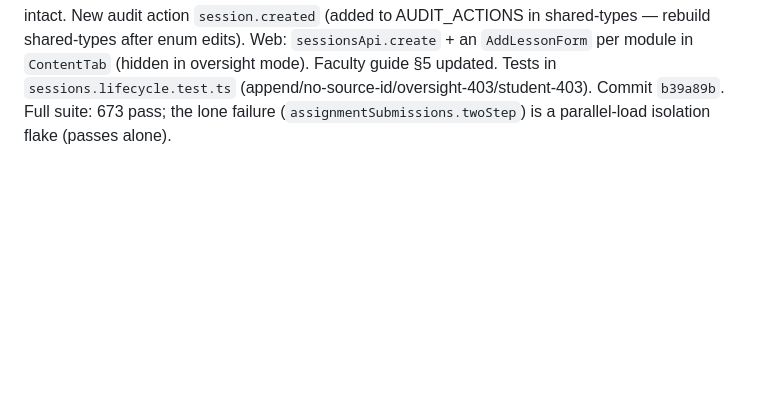
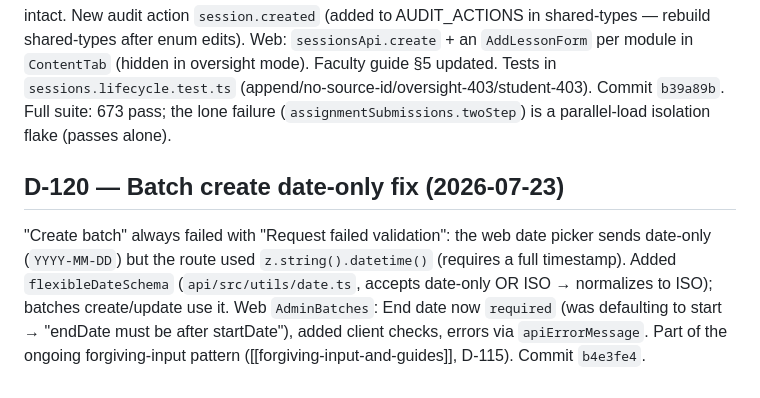
Before and after one commit to viditkbhatnagar/India-Learns-LMS, a Markdown page: memory/decisions.md, the part around the change. Drawn GitHub-style; blank space fills up the shorter version.

Commit message:
chore(memory): checkpoint D-120 (batch date-only fix)

```diff
--- a/memory/decisions.md
+++ b/memory/decisions.md
@@ -932,3 +932,6 @@ Adding the Showcase byte round-trip surfaced that `MongoStorageAdapter`/`fetchGr
 
 ## D-119 — Add a lesson manually from the Content tab (2026-07-22)
 Lessons could only arrive via curriculum import. Added `POST /v1/courses/:courseId/sessions` (`createSession` in sessionService) — appends after the module's last lesson (avoids the unique `(moduleId, number)` index), gated by `assertFacultyCanWriteCourse` (assigned faculty only; admins in oversight get 403). Manual lessons carry **`sourceLessonId=null` + `synthesized=false`**, so a later curriculum re-import (persister only wipes generator-sourced/synthesized children) leaves them intact. New audit action `session.created` (added to AUDIT_ACTIONS in shared-types — rebuild shared-types after enum edits). Web: `sessionsApi.create` + an `AddLessonForm` per module in `ContentTab` (hidden in oversight mode). Faculty guide §5 updated. Tests in `sessions.lifecycle.test.ts` (append/no-source-id/oversight-403/student-403). Commit `b39a89b`. Full suite: 673 pass; the lone failure (`assignmentSubmissions.twoStep`) is a parallel-load isolation flake (passes alone).
+
+## D-120 — Batch create date-only fix (2026-07-23)
+"Create batch" always failed with "Request failed validation": the web date picker sends date-only (`YYYY-MM-DD`) but the route used `z.string().datetime()` (requires a full timestamp). Added `flexibleDateSchema` (`api/src/utils/date.ts`, accepts date-only OR ISO → normalizes to ISO); batches create/update use it. Web `AdminBatches`: End date now `required` (was defaulting to start → "endDate must be after startDate"), added client checks, errors via `apiErrorMessage`. Part of the ongoing forgiving-input pattern ([[forgiving-input-and-guides]], D-115). Commit `b4e3fe4`.
```
